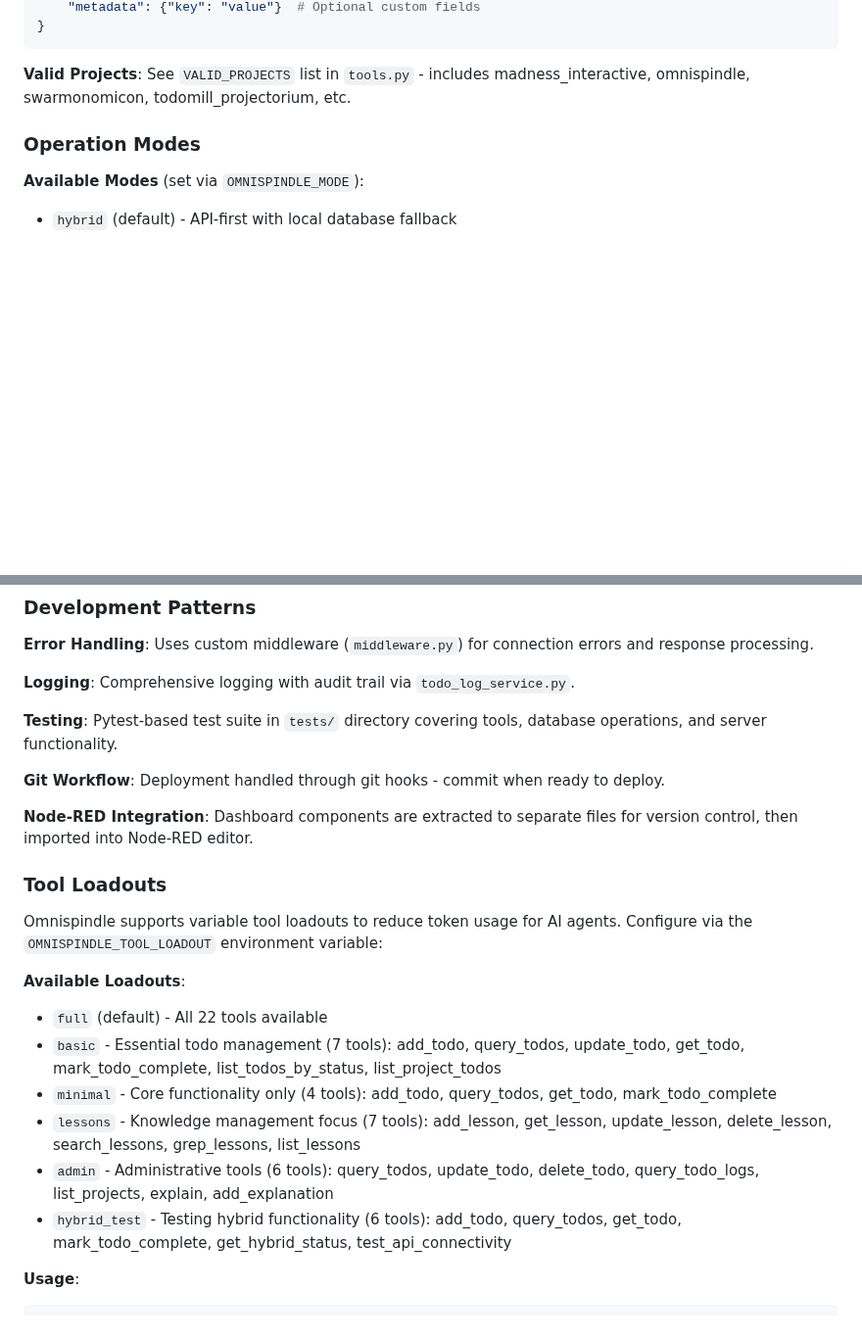
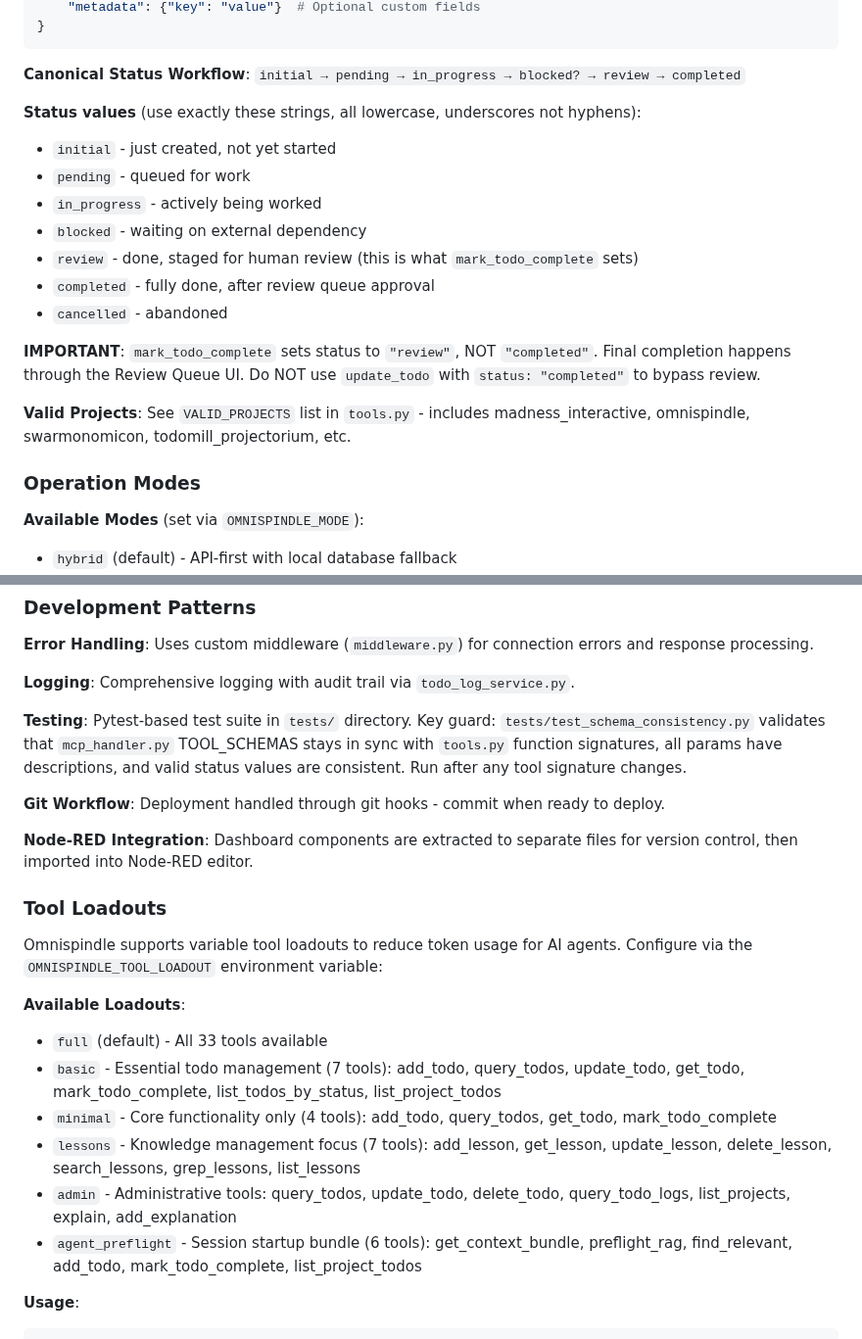
Before and after one commit to MadnessEngineering/Omnispindle, a Markdown page: CLAUDE.md, 2 parts joined by grey strips. Shown at 98% size. Rendered like a GitHub page; blank space fills up the shorter version.

````diff
--- a/CLAUDE.md
+++ b/CLAUDE.md
@@ -176,6 +192,19 @@ The server exposes standardized MCP tools that AI agents can call:
     "metadata": {"key": "value"}  # Optional custom fields
 }
 ```
+
+**Canonical Status Workflow**: `initial → pending → in_progress → blocked? → review → completed`
+
+**Status values** (use exactly these strings, all lowercase, underscores not hyphens):
+- `initial` - just created, not yet started
+- `pending` - queued for work
+- `in_progress` - actively being worked
+- `blocked` - waiting on external dependency
+- `review` - done, staged for human review (this is what `mark_todo_complete` sets)
+- `completed` - fully done, after review queue approval
+- `cancelled` - abandoned
+
+**IMPORTANT**: `mark_todo_complete` sets status to `"review"`, NOT `"completed"`. Final completion happens through the Review Queue UI. Do NOT use `update_todo` with `status: "completed"` to bypass review.
 
 **Valid Projects**: See `VALID_PROJECTS` list in `tools.py` - includes madness_interactive, omnispindle, swarmonomicon, todomill_projectorium, etc.
 
@@ -314,7 +343,7 @@ OMNISPINDLE_MODE="api" python test_api_client.py
 
 **Logging**: Comprehensive logging with audit trail via `todo_log_service.py`.
 
-**Testing**: Pytest-based test suite in `tests/` directory covering tools, database operations, and server functionality.
+**Testing**: Pytest-based test suite in `tests/` directory. Key guard: `tests/test_schema_consistency.py` validates that `mcp_handler.py` TOOL_SCHEMAS stays in sync with `tools.py` function signatures, all params have descriptions, and valid status values are consistent. Run after any tool signature changes.
 
 **Git Workflow**: Deployment handled through git hooks - commit when ready to deploy.
 
@@ -325,12 +354,12 @@ OMNISPINDLE_MODE="api" python test_api_client.py
 Omnispindle supports variable tool loadouts to reduce token usage for AI agents. Configure via the `OMNISPINDLE_TOOL_LOADOUT` environment variable:
 
 **Available Loadouts**:
-- `full` (default) - All 22 tools available
+- `full` (default) - All 33 tools available
 - `basic` - Essential todo management (7 tools): add_todo, query_todos, update_todo, get_todo, mark_todo_complete, list_todos_by_status, list_project_todos
 - `minimal` - Core functionality only (4 tools): add_todo, query_todos, get_todo, mark_todo_complete
 - `lessons` - Knowledge management focus (7 tools): add_lesson, get_lesson, update_lesson, delete_lesson, search_lessons, grep_lessons, list_lessons
-- `admin` - Administrative tools (6 tools): query_todos, update_todo, delete_todo, query_todo_logs, list_projects, explain, add_explanation
-- `hybrid_test` - Testing hybrid functionality (6 tools): add_todo, query_todos, get_todo, mark_todo_complete, get_hybrid_status, test_api_connectivity
+- `admin` - Administrative tools: query_todos, update_todo, delete_todo, query_todo_logs, list_projects, explain, add_explanation
+- `agent_preflight` - Session startup bundle (6 tools): get_context_bundle, preflight_rag, find_relevant, add_todo, mark_todo_complete, list_project_todos
 
 **Usage**:
 ```bash
````
Also changed, not shown: other parts of CLAUDE.md (+28 -12 lines).
